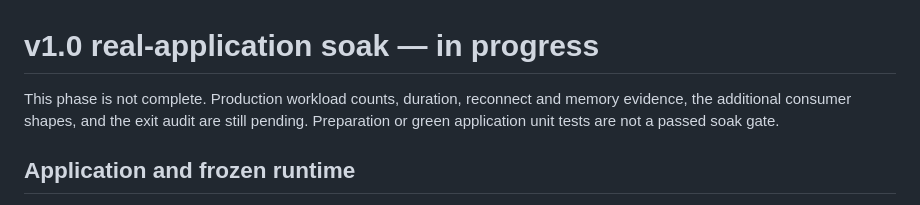
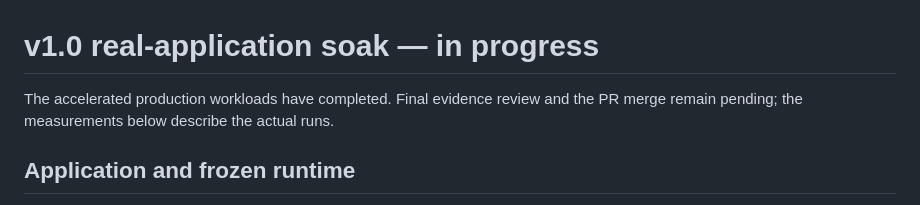
Before and after one commit to El37628/FluxFast, a Markdown page: docs/releases/v1.0-soak.md, the part around one of its changes. GitHub-like rendering.

```diff
--- a/docs/releases/v1.0-soak.md
+++ b/docs/releases/v1.0-soak.md
@@ -1,8 +1,7 @@
 # v1.0 real-application soak — in progress
 
-This phase is not complete. Production workload counts, duration, reconnect and
-memory evidence, the additional consumer shapes, and the exit audit are still
-pending. Preparation or green application unit tests are not a passed soak gate.
+The accelerated production workloads have completed. Final evidence review and
+the PR merge remain pending; the measurements below describe the actual runs.
 
 ## Application and frozen runtime
 
```
Also changed, not shown: other parts of docs/releases/v1.0-soak.md (+61 -1 lines).
